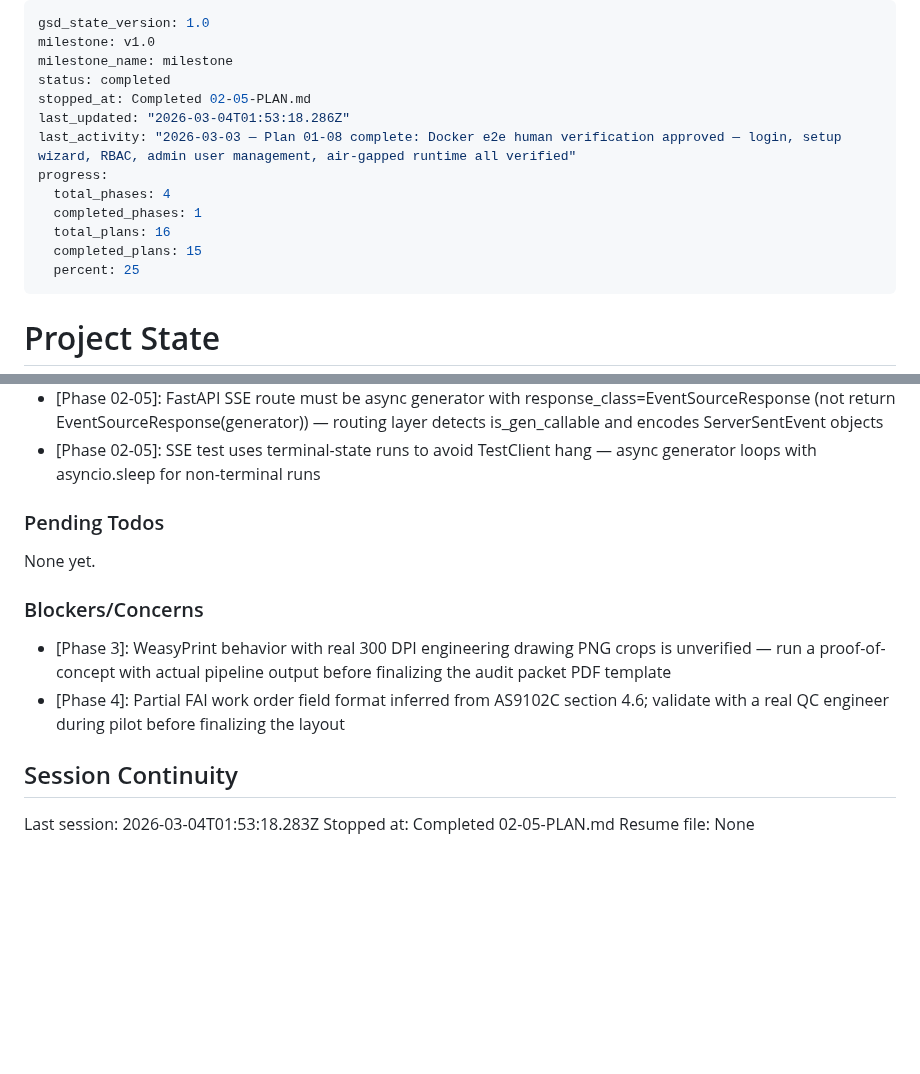
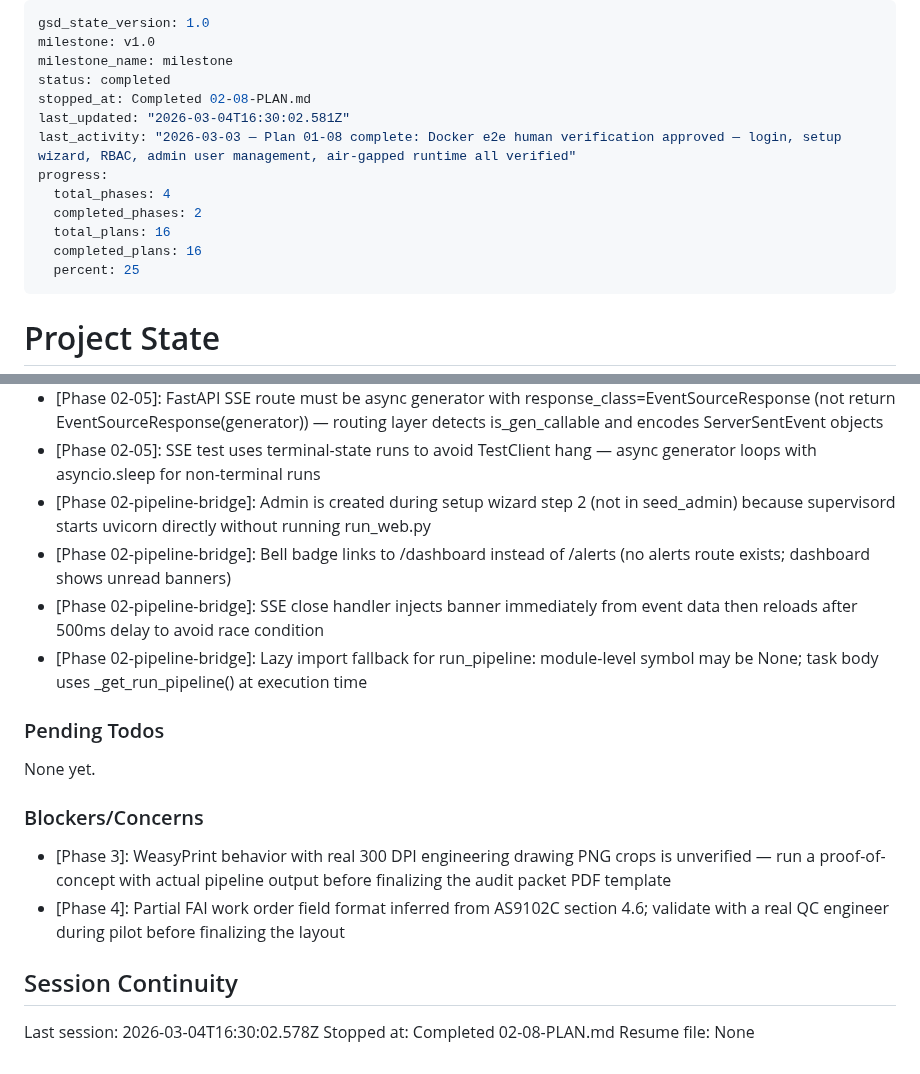
Before and after one commit to NukaW0rld/Revision-Reconciliation, a Markdown page: .planning/STATE.md, 2 parts joined by grey strips. Rendered like a GitHub page; blank space fills up the shorter version.

Commit message:
docs(02-08): complete Phase 2 gate plan — tests green, Docker bugs fixed
- 5 Docker verification bugs fixed: admin creation, pipeline task, bell badge, SSE banner, label rename
- All 60 tests passing
- Phase 2 pipeline bridge complete

```diff
--- a/.planning/STATE.md
+++ b/.planning/STATE.md
@@ -3,14 +3,14 @@ gsd_state_version: 1.0
 milestone: v1.0
 milestone_name: milestone
 status: completed
-stopped_at: Completed 02-05-PLAN.md
-last_updated: "2026-03-04T01:53:18.286Z"
+stopped_at: Completed 02-08-PLAN.md
+last_updated: "2026-03-04T16:30:02.581Z"
 last_activity: "2026-03-03 — Plan 01-08 complete: Docker e2e human verification approved — login, setup wizard, RBAC, admin user management, air-gapped runtime all verified"
 progress:
   total_phases: 4
-  completed_phases: 1
+  completed_phases: 2
   total_plans: 16
-  completed_plans: 15
+  completed_plans: 16
   percent: 25
 ---
 
@@ -109,6 +109,10 @@ Recent decisions affecting current work:
 - [Phase 02-pipeline-bridge]: acknowledge-warning is a Phase 3 placeholder redirect to /review/{run_id}; full review queue deferred
 - [Phase 02-05]: FastAPI SSE route must be async generator with response_class=EventSourceResponse (not return EventSourceResponse(generator)) — routing layer detects is_gen_callable and encodes ServerSentEvent objects
 - [Phase 02-05]: SSE test uses terminal-state runs to avoid TestClient hang — async generator loops with asyncio.sleep for non-terminal runs
+- [Phase 02-pipeline-bridge]: Admin is created during setup wizard step 2 (not in seed_admin) because supervisord starts uvicorn directly without running run_web.py
+- [Phase 02-pipeline-bridge]: Bell badge links to /dashboard instead of /alerts (no alerts route exists; dashboard shows unread banners)
+- [Phase 02-pipeline-bridge]: SSE close handler injects banner immediately from event data then reloads after 500ms delay to avoid race condition
+- [Phase 02-pipeline-bridge]: Lazy import fallback for run_pipeline: module-level symbol may be None; task body uses _get_run_pipeline() at execution time
 
 ### Pending Todos
 
@@ -121,6 +125,6 @@ None yet.
 
 ## Session Continuity
 
-Last session: 2026-03-04T01:53:18.283Z
-Stopped at: Completed 02-05-PLAN.md
+Last session: 2026-03-04T16:30:02.578Z
+Stopped at: Completed 02-08-PLAN.md
 Resume file: None
```
Also changed, not shown: 1 other file.
